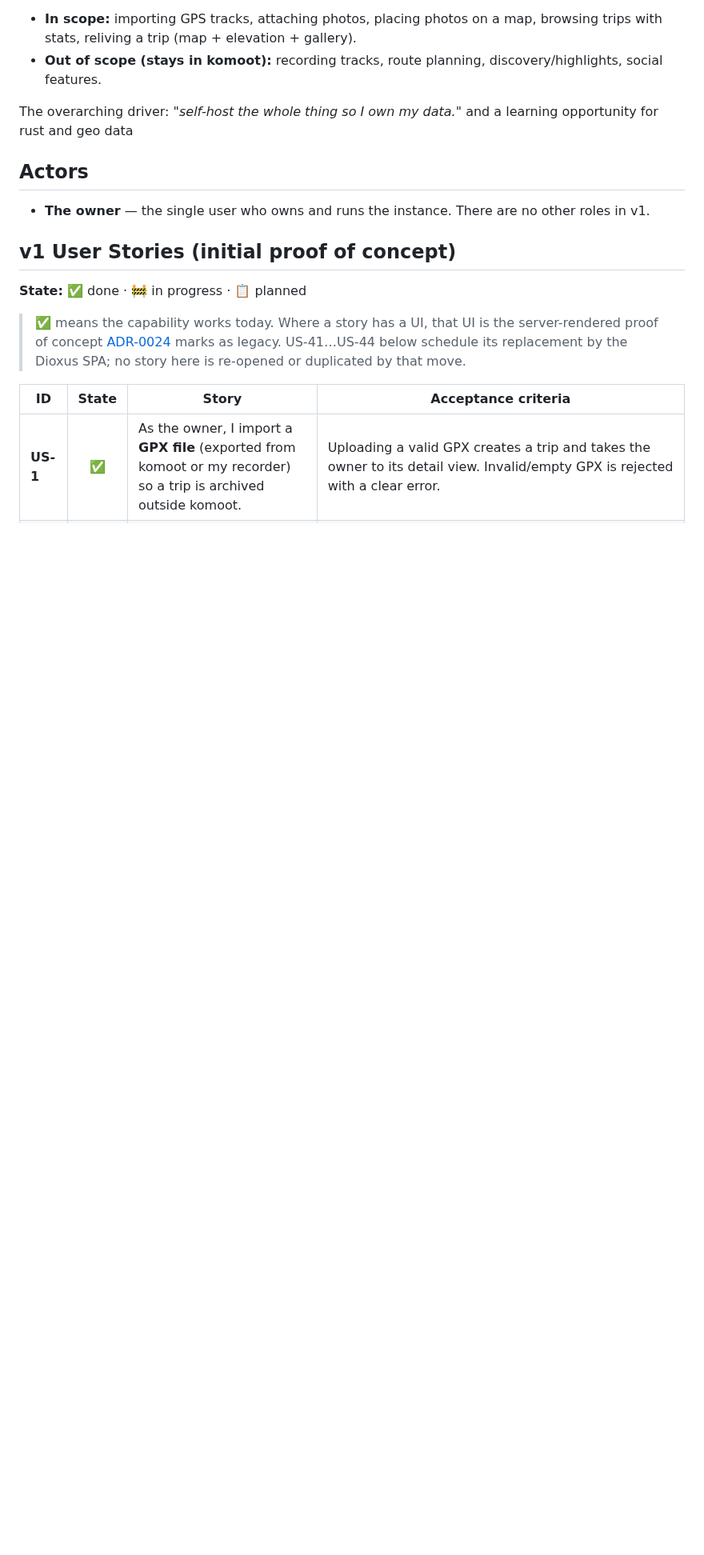
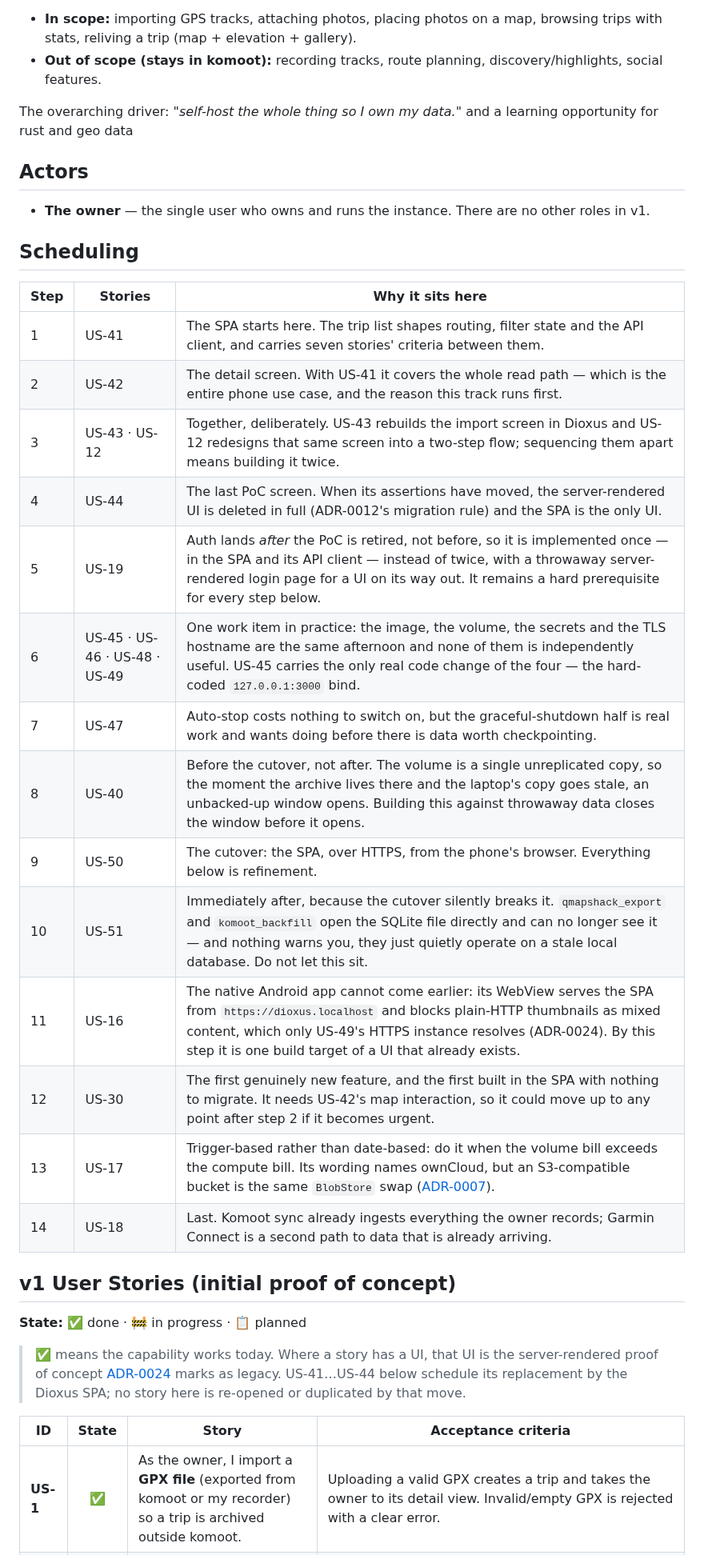
Before and after one commit to andreasholzner/gps-trips, a Markdown page: docs/requirements.md, the part around the change. Shown at 80% size. GitHub-like rendering; blank space fills up the shorter version.

Commit message:
Determine implementation order of user stories

```diff
--- a/docs/requirements.md
+++ b/docs/requirements.md
@@ -15,6 +15,25 @@ The overarching driver: *"self-host the whole thing so I own my data."* and a le
 ## Actors
 
 - **The owner** — the single user who owns and runs the instance. There are no other roles in v1.
+
+## Scheduling
+
+| Step | Stories                       | Why it sits here                                                                                                                                                                                                                                                                  |
+|:-----|-------------------------------|-----------------------------------------------------------------------------------------------------------------------------------------------------------------------------------------------------------------------------------------------------------------------------------|
+| 1    | US-41                         | The SPA starts here. The trip list shapes routing, filter state and the API client, and carries seven stories' criteria between them.                                                                                                                                             |
+| 2    | US-42                         | The detail screen. With US-41 it covers the whole read path — which is the entire phone use case, and the reason this track runs first.                                                                                                                                           |
+| 3    | US-43 · US-12                 | Together, deliberately. US-43 rebuilds the import screen in Dioxus and US-12 redesigns that same screen into a two-step flow; sequencing them apart means building it twice.                                                                                                      |
+| 4    | US-44                         | The last PoC screen. When its assertions have moved, the server-rendered UI is deleted in full (ADR-0012's migration rule) and the SPA is the only UI.                                                                                                                            |
+| 5    | US-19                         | Auth lands *after* the PoC is retired, not before, so it is implemented once — in the SPA and its API client — instead of twice, with a throwaway server-rendered login page for a UI on its way out. It remains a hard prerequisite for every step below.                        |
+| 6    | US-45 · US-46 · US-48 · US-49 | One work item in practice: the image, the volume, the secrets and the TLS hostname are the same afternoon and none of them is independently useful. US-45 carries the only real code change of the four — the hard-coded `127.0.0.1:3000` bind.                                   |
+| 7    | US-47                         | Auto-stop costs nothing to switch on, but the graceful-shutdown half is real work and wants doing before there is data worth checkpointing.                                                                                                                                       |
+| 8    | US-40                         | Before the cutover, not after. The volume is a single unreplicated copy, so the moment the archive lives there and the laptop's copy goes stale, an unbacked-up window opens. Building this against throwaway data closes the window before it opens.                             |
+| 9    | US-50                         | The cutover: the SPA, over HTTPS, from the phone's browser. Everything below is refinement.                                                                                                                                                                                       |
+| 10   | US-51                         | Immediately after, because the cutover silently breaks it. `qmapshack_export` and `komoot_backfill` open the SQLite file directly and can no longer see it — and nothing warns you, they just quietly operate on a stale local database. Do not let this sit.                     |
+| 11   | US-16                         | The native Android app cannot come earlier: its WebView serves the SPA from `https://dioxus.localhost` and blocks plain-HTTP thumbnails as mixed content, which only US-49's HTTPS instance resolves (ADR-0024). By this step it is one build target of a UI that already exists. |
+| 12   | US-30                         | The first genuinely new feature, and the first built in the SPA with nothing to migrate. It needs US-42's map interaction, so it could move up to any point after step 2 if it becomes urgent.                                                                                    |
+| 13   | US-17                         | Trigger-based rather than date-based: do it when the volume bill exceeds the compute bill. Its wording names ownCloud, but an S3-compatible bucket is the same `BlobStore` swap ([ADR-0007](./adr/0007-blobstore-abstraction.md)).                                                |
+| 14   | US-18                         | Last. Komoot sync already ingests everything the owner records; Garmin Connect is a second path to data that is already arriving.                                                                                                                                                 |
 
 ## v1 User Stories (initial proof of concept)
 
```
